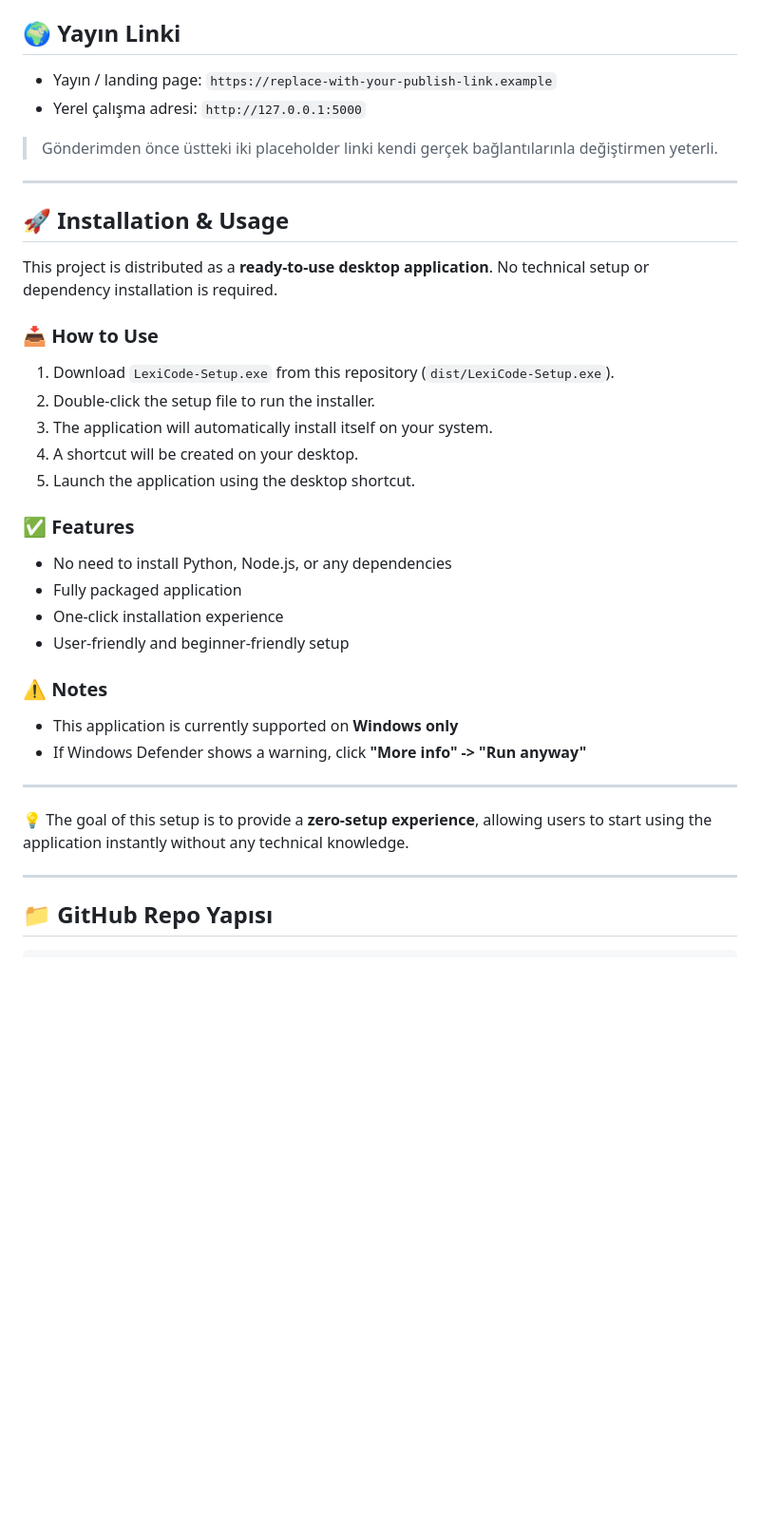
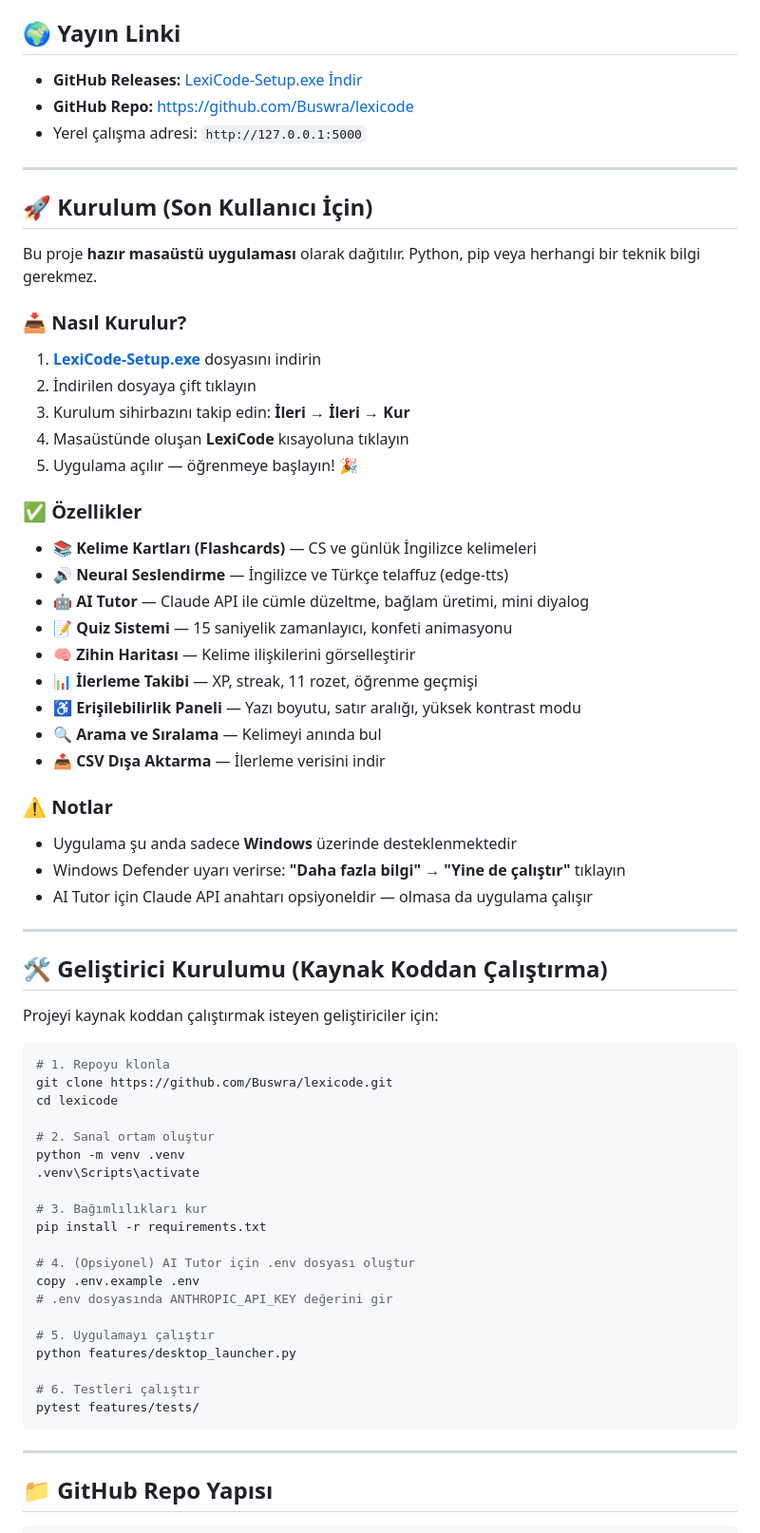
Before and after one commit to Buswra/lexicode, a Markdown page: README.md, the part around the change. Shown at 95% size. GitHub-like rendering; blank space fills up the shorter version.

Commit message:
README: Turkce kurulum talimatlari, Release linki, gelistirici kurulumu eklendi

````diff
--- a/README.md
+++ b/README.md
@@ -25,41 +25,70 @@ Birçok İngilizce öğrenme aracı disleksi dostu değildir ve teknik İngilizc
 
 ## 🌍 Yayın Linki
 
-- Yayın / landing page: `https://replace-with-your-publish-link.example`
+- **GitHub Releases:** [LexiCode-Setup.exe İndir](https://github.com/Buswra/lexicode/releases/latest)
+- **GitHub Repo:** https://github.com/Buswra/lexicode
 - Yerel çalışma adresi: `http://127.0.0.1:5000`
-
-> Gönderimden önce üstteki iki placeholder linki kendi gerçek bağlantılarınla değiştirmen yeterli.
 
 ---
 
-## 🚀 Installation & Usage
+## 🚀 Kurulum (Son Kullanıcı İçin)
 
-This project is distributed as a **ready-to-use desktop application**.
-No technical setup or dependency installation is required.
+Bu proje **hazır masaüstü uygulaması** olarak dağıtılır. Python, pip veya herhangi bir teknik bilgi gerekmez.
 
-### 📥 How to Use
+### 📥 Nasıl Kurulur?
 
-1. Download `LexiCode-Setup.exe` from this repository (`dist/LexiCode-Setup.exe`).
-2. Double-click the setup file to run the installer.
-3. The application will automatically install itself on your system.
-4. A shortcut will be created on your desktop.
-5. Launch the application using the desktop shortcut.
+1. [**LexiCode-Setup.exe**](https://github.com/Buswra/lexicode/releases/latest) dosyasını indirin
+2. İndirilen dosyaya çift tıklayın
+3. Kurulum sihirbazını takip edin: **İleri → İleri → Kur**
+4. Masaüstünde oluşan **LexiCode** kısayoluna tıklayın
+5. Uygulama açılır — öğrenmeye başlayın! 🎉
 
-### ✅ Features
+### ✅ Özellikler
 
-* No need to install Python, Node.js, or any dependencies
-* Fully packaged application
-* One-click installation experience
-* User-friendly and beginner-friendly setup
+- 📚 **Kelime Kartları (Flashcards)** — CS ve günlük İngilizce kelimeleri
+- 🔊 **Neural Seslendirme** — İngilizce ve Türkçe telaffuz (edge-tts)
+- 🤖 **AI Tutor** — Claude API ile cümle düzeltme, bağlam üretimi, mini diyalog
+- 📝 **Quiz Sistemi** — 15 saniyelik zamanlayıcı, konfeti animasyonu
+- 🧠 **Zihin Haritası** — Kelime ilişkilerini görselleştirir
+- 📊 **İlerleme Takibi** — XP, streak, 11 rozet, öğrenme geçmişi
+- ♿ **Erişilebilirlik Paneli** — Yazı boyutu, satır aralığı, yüksek kontrast modu
+- 🔍 **Arama ve Sıralama** — Kelimeyi anında bul
+- 📤 **CSV Dışa Aktarma** — İlerleme verisini indir
 
-### ⚠️ Notes
+### ⚠️ Notlar
 
-* This application is currently supported on **Windows only**
-* If Windows Defender shows a warning, click **"More info" -> "Run anyway"**
+- Uygulama şu anda sadece **Windows** üzerinde desteklenmektedir
+- Windows Defender uyarı verirse: **"Daha fazla bilgi" → "Yine de çalıştır"** tıklayın
+- AI Tutor için Claude API anahtarı opsiyoneldir — olmasa da uygulama çalışır
 
 ---
 
-💡 The goal of this setup is to provide a **zero-setup experience**, allowing users to start using the application instantly without any technical knowledge.
+## 🛠️ Geliştirici Kurulumu (Kaynak Koddan Çalıştırma)
+
+Projeyi kaynak koddan çalıştırmak isteyen geliştiriciler için:
+
+```bash
+# 1. Repoyu klonla
+git clone https://github.com/Buswra/lexicode.git
+cd lexicode
+
+# 2. Sanal ortam oluştur
+python -m venv .venv
+.venv\Scripts\activate
+
+# 3. Bağımlılıkları kur
+pip install -r requirements.txt
+
+# 4. (Opsiyonel) AI Tutor için .env dosyası oluştur
+copy .env.example .env
+# .env dosyasında ANTHROPIC_API_KEY değerini gir
+
+# 5. Uygulamayı çalıştır
+python features/desktop_launcher.py
+
+# 6. Testleri çalıştır
+pytest features/tests/
+```
 
 ---
 
````
